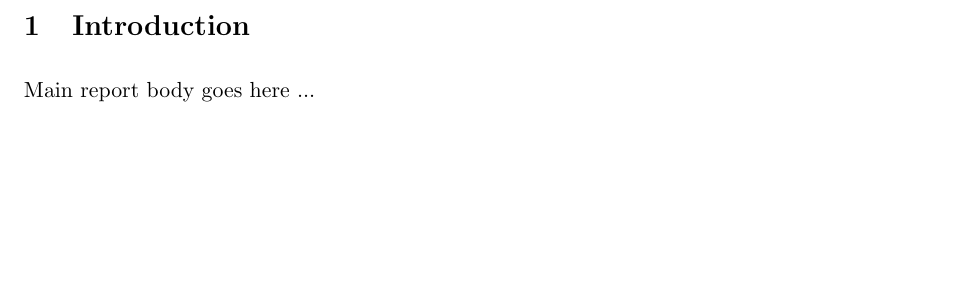
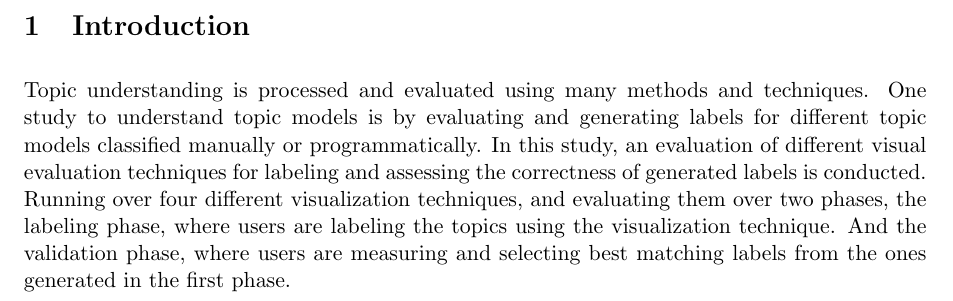
Before and after one commit to abdelrahman-elkady/seminar-final-report, a LaTeX document (report/main.tex, which reads report/partials/body.tex): part of page 2 of 5, cut so that both start at the same text, the shorter picture padded with empty space. Compiled offline with pdfLaTeX.

Commit message:
One freaky intro

```diff
--- a/report/partials/body.tex
+++ b/report/partials/body.tex
@@ -1,5 +1,8 @@
 \section{Introduction}
 \label{sec:intro}
 
-
-Main report body goes here ...
+Topic understanding is processed and evaluated using many methods and techniques. One study to understand topic models is by evaluating and
+generating labels for different topic models classified manually or programmatically. In this study, an evaluation of different visual evaluation techniques
+for labeling and assessing the correctness of generated labels is conducted. Running over four different visualization techniques, and evaluating them
+over two phases, the labeling phase, where users are labeling the topics using the visualization technique. And the validation phase, where users are
+measuring and selecting best matching labels from the ones generated in the first phase.
```
